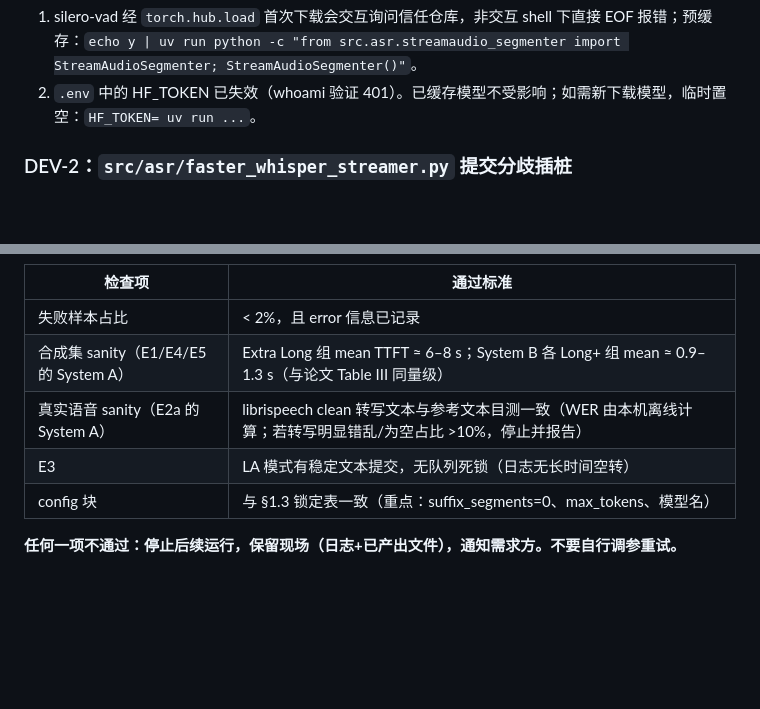
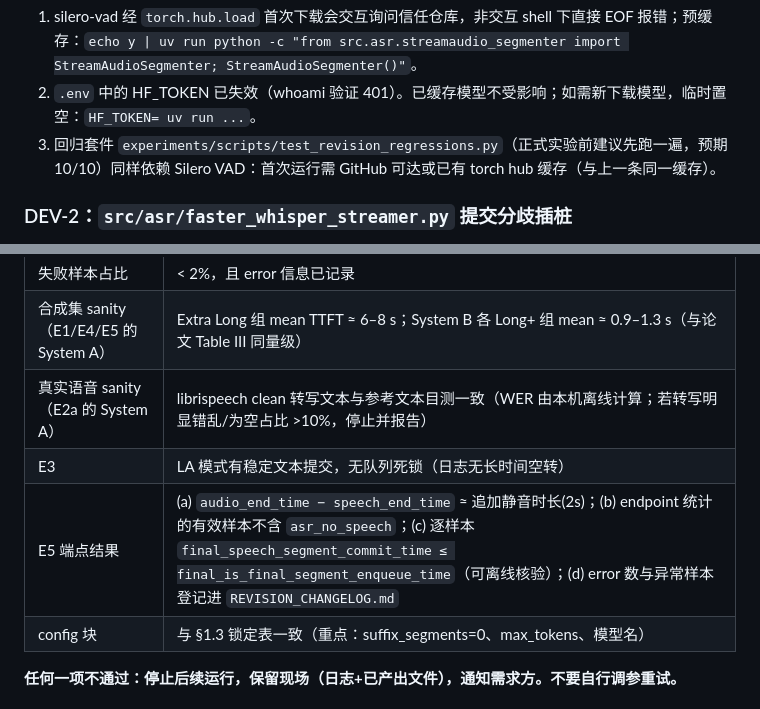
Before and after one commit to hua0424/streamllm, a Markdown page: experiments/GPU_EXPERIMENT_HANDOFF.md, 2 parts joined by grey strips. Drawn GitHub-style; blank space fills up the shorter version.

```diff
--- a/experiments/GPU_EXPERIMENT_HANDOFF.md
+++ b/experiments/GPU_EXPERIMENT_HANDOFF.md
@@ -185,6 +185,7 @@ nvidia-smi >> experiments/results/revision/env_versions.txt
 **新鲜环境注意**（本机冒烟已踩过，GPU 机若换机/清缓存会遇到）：
 1. silero-vad 经 `torch.hub.load` 首次下载会交互询问信任仓库，非交互 shell 下直接 EOF 报错；预缓存：`echo y | uv run python -c "from src.asr.streamaudio_segmenter import StreamAudioSegmenter; StreamAudioSegmenter()"`。
 2. `.env` 中的 HF_TOKEN 已失效（whoami 验证 401）。已缓存模型不受影响；如需新下载模型，临时置空：`HF_TOKEN= uv run ...`。
+3. 回归套件 `experiments/scripts/test_revision_regressions.py`（正式实验前建议先跑一遍，预期 10/10）同样依赖 Silero VAD：首次运行需 GitHub 可达或已有 torch hub 缓存（与上一条同一缓存）。
 
 ### DEV-2：`src/asr/faster_whisper_streamer.py` 提交分歧插桩
 
@@ -388,6 +389,7 @@ uv run python -m experiments.scripts.measure_tts_first_chunk \
 | 合成集 sanity（E1/E4/E5 的 System A） | Extra Long 组 mean TTFT ≈ 6–8 s；System B 各 Long+ 组 mean ≈ 0.9–1.3 s（与论文 Table III 同量级） |
 | 真实语音 sanity（E2a 的 System A） | librispeech clean 转写文本与参考文本目测一致（WER 由本机离线计算；若转写明显错乱/为空占比 >10%，停止并报告） |
 | E3 | LA 模式有稳定文本提交，无队列死锁（日志无长时间空转） |
+| E5 端点结果 | (a) `audio_end_time − speech_end_time` ≈ 追加静音时长(2s)；(b) endpoint 统计的有效样本不含 `asr_no_speech`；(c) 逐样本 `final_speech_segment_commit_time ≤ final_is_final_segment_enqueue_time`（可离线核验）；(d) error 数与异常样本登记进 `REVISION_CHANGELOG.md` |
 | config 块 | 与 §1.3 锁定表一致（重点：suffix_segments=0、max_tokens、模型名） |
 
 **任何一项不通过：停止后续运行，保留现场（日志+已产出文件），通知需求方。不要自行调参重试。**
```
Also changed, not shown: experiments/review/response-20260818-r5.md (added, +24 -0 lines), experiments/review/review-20260818-r5.md (added, +133 -0 lines).
